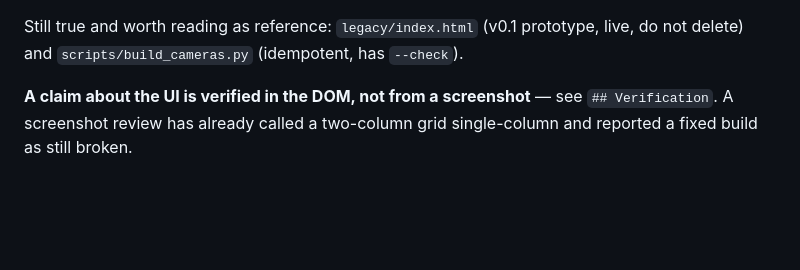
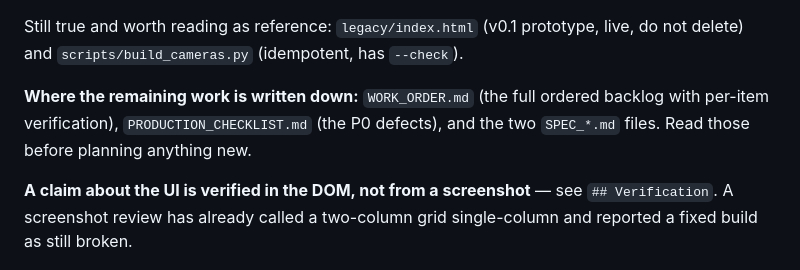
Before and after one commit to Cyruschu430/hk-city-monitor, a Markdown page: AGENTS.md, the part around the change. Rendered like a GitHub page; blank space fills up the shorter version.

Commit message:
docs(agents): point at the remaining work order and specs

```diff
--- a/AGENTS.md
+++ b/AGENTS.md
@@ -35,6 +35,10 @@ What is in `web/` right now:
 
 Still true and worth reading as reference: `legacy/index.html` (v0.1 prototype, live, do
 not delete) and `scripts/build_cameras.py` (idempotent, has `--check`).
+
+**Where the remaining work is written down:** `WORK_ORDER.md` (the full ordered
+backlog with per-item verification), `PRODUCTION_CHECKLIST.md` (the P0 defects), and the
+two `SPEC_*.md` files. Read those before planning anything new.
 
 **A claim about the UI is verified in the DOM, not from a screenshot** — see
 `## Verification`. A screenshot review has already called a two-column grid
```
